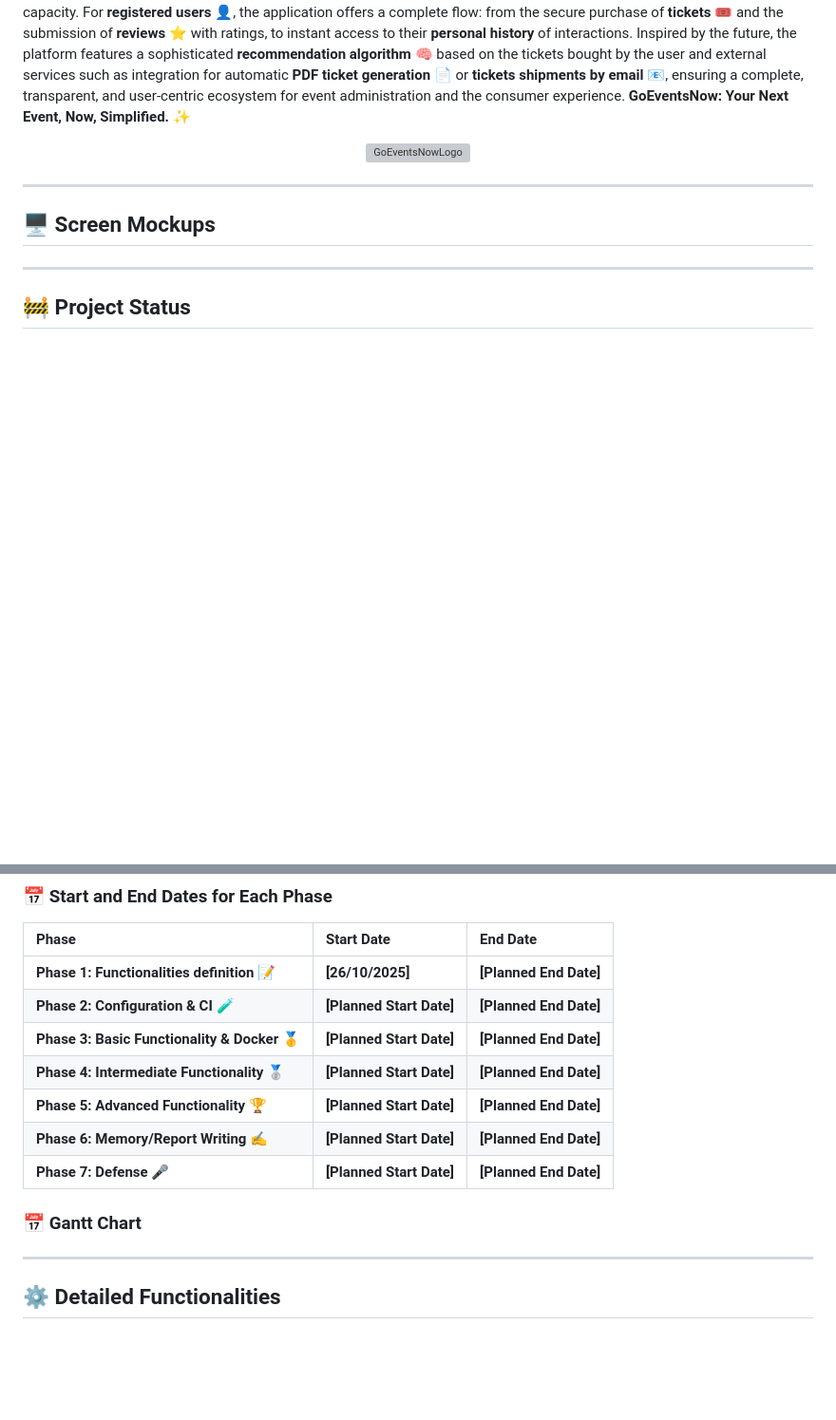
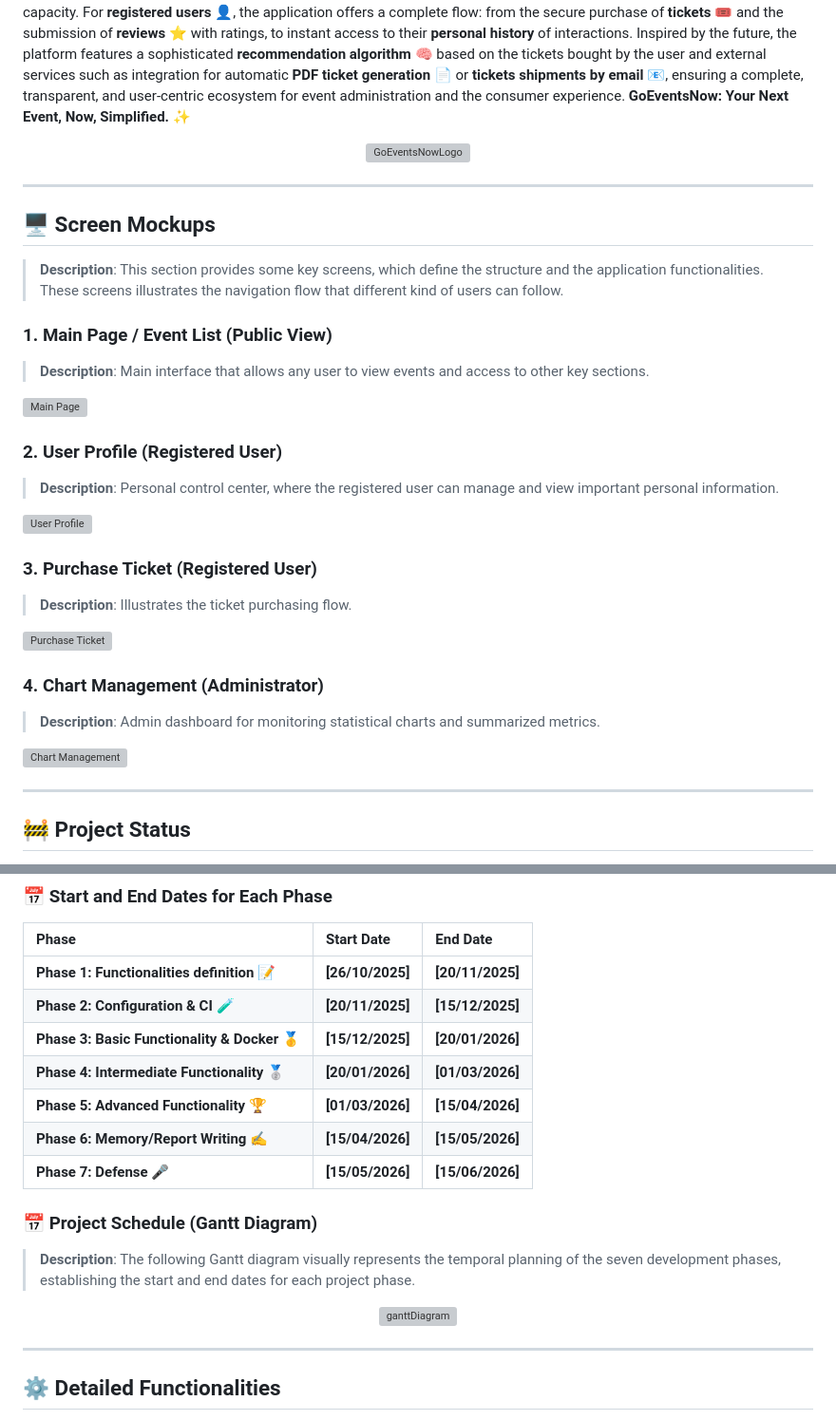
Before and after one commit to codeurjc-students/2025-GoEventsNow, a Markdown page: README.md, 2 parts joined by grey strips. Shown at 95% size. Rendered like a GitHub page; blank space fills up the shorter version; grey boxes are pictures that could not be loaded.

Commit message:
Phase 1- README: Add Screen Mockups and Finish Methodology
Updated Methodology table, add Gantt Chart and add Screen Mockups

```diff
--- a/README.md
+++ b/README.md
@@ -11,6 +11,31 @@
 
 ## 🖥️ **Screen Mockups**
 
+> **Description**: This section provides some key screens, which define the structure and the application functionalities. These screens illustrates the navigation flow that different kind of users can follow.
+
+### 1\. Main Page / Event List (Public View)
+
+> **Description**: Main interface that allows any user to view events and access to other key sections.
+
+![Main Page](https://github.com/user-attachments/assets/2710564e-f00a-428f-b535-9f911e2aba1f)
+
+### 2\. User Profile (Registered User)
+
+> **Description**: Personal control center, where the registered user can manage and view important personal information.
+
+![User Profile](https://github.com/user-attachments/assets/93a4f695-a2d2-483d-bde2-3d473cdae9f9)
+
+### 3\. Purchase Ticket (Registered User)
+
+> **Description**: Illustrates the ticket purchasing flow.
+
+![Purchase Ticket](https://github.com/user-attachments/assets/5e99ee53-06f4-4714-8402-887db7981324)
+
+### 4\. Chart Management (Administrator)
+
+> **Description**: Admin dashboard for monitoring statistical charts and summarized metrics.
+
+![Chart Management](https://github.com/user-attachments/assets/46f29b3f-d499-4fac-9120-bb3d831a85e2)
 
 ---
 
@@ -86,16 +111,21 @@ The application development will follow an iterative and incremental methodology
 
 | Phase | Start Date | End Date |
 | :--- | :--- | :--- |
-| **Phase 1: Functionalities definition** 📝 | **[26/10/2025]** | **[Planned End Date]** |
-| **Phase 2: Configuration & CI** 🧪 | **[Planned Start Date]** | **[Planned End Date]** |
-| **Phase 3: Basic Functionality & Docker** 🥇 | **[Planned Start Date]** | **[Planned End Date]** |
-| **Phase 4: Intermediate Functionality** 🥈 | **[Planned Start Date]** | **[Planned End Date]** |
-| **Phase 5: Advanced Functionality** 🏆 | **[Planned Start Date]** | **[Planned End Date]** |
-| **Phase 6: Memory/Report Writing** ✍️ | **[Planned Start Date]** | **[Planned End Date]** |
-| **Phase 7: Defense** 🎤 | **[Planned Start Date]** | **[Planned End Date]** |
+| **Phase 1: Functionalities definition** 📝 | **[26/10/2025]** | **[20/11/2025]** |
+| **Phase 2: Configuration & CI** 🧪 | **[20/11/2025]** | **[15/12/2025]** |
+| **Phase 3: Basic Functionality & Docker** 🥇 | **[15/12/2025]** | **[20/01/2026]** |
+| **Phase 4: Intermediate Functionality** 🥈 | **[20/01/2026]** | **[01/03/2026]** |
+| **Phase 5: Advanced Functionality** 🏆 | **[01/03/2026]** | **[15/04/2026]** |
+| **Phase 6: Memory/Report Writing** ✍️ | **[15/04/2026]** | **[15/05/2026]** |
+| **Phase 7: Defense** 🎤 | **[15/05/2026]** | **[15/06/2026]** |
 
-### 📅 Gantt Chart
+### 📅 Project Schedule (Gantt Diagram)
 
+> **Description**: The following Gantt diagram visually represents the temporal planning of the seven development phases, establishing the start and end dates for each project phase.
+
+<p align="center">
+<img width="700" alt="ganttDiagram" src="https://github.com/user-attachments/assets/97792893-4155-4eb9-a754-63478c513c23" />
+</p>
 
 ---
 
```
Also changed, not shown: other parts of README.md (+1 -1 lines).
